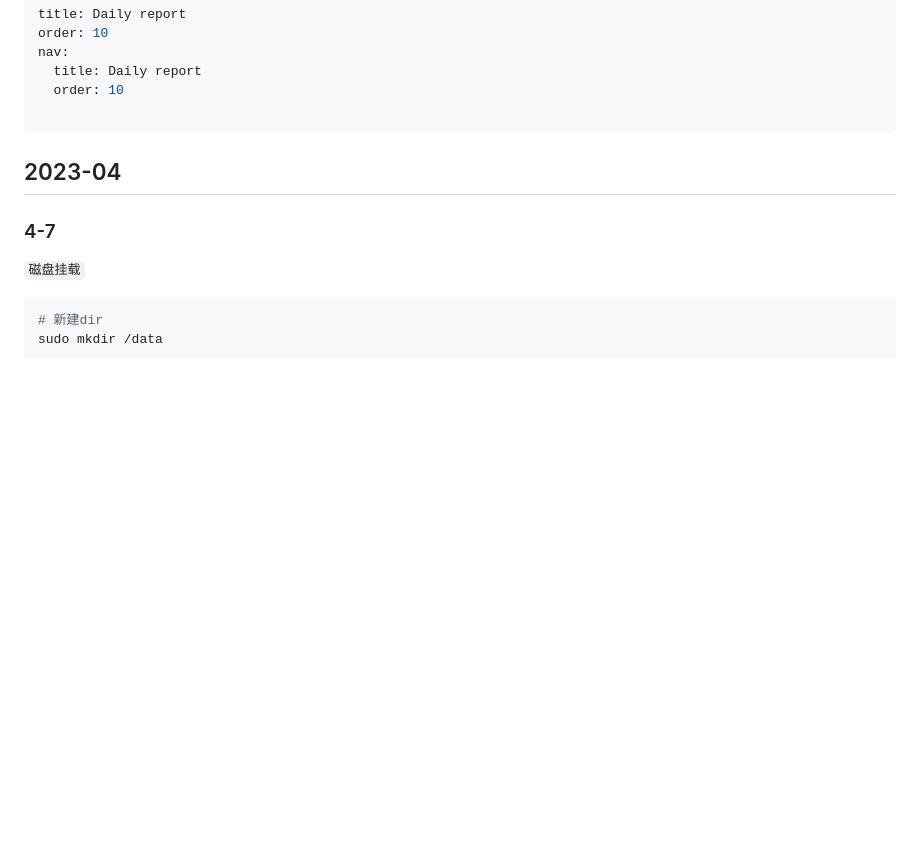
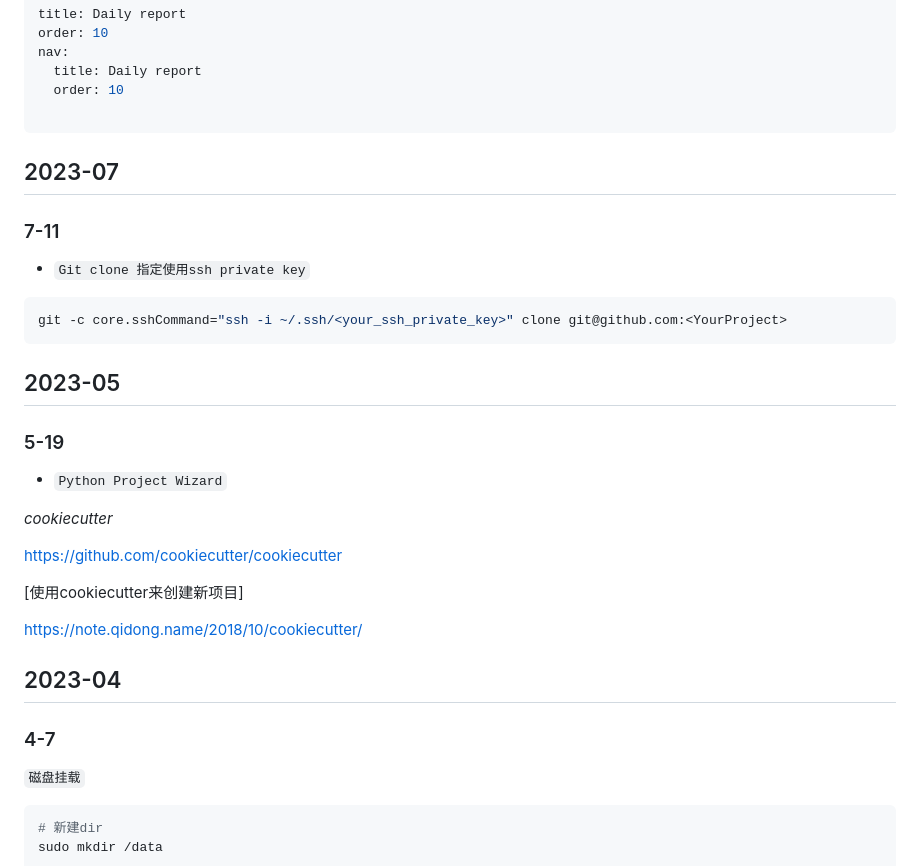
Before and after one commit to istommao/HelloWorld, a Markdown page: docs/daily_report.md, the part around the change. GitHub-like rendering; blank space fills up the shorter version.

Commit message:
Update git clone docs

````diff
--- a/docs/daily_report.md
+++ b/docs/daily_report.md
@@ -6,6 +6,30 @@ nav:
   order: 10
 
 ---
+
+## 2023-07
+
+### 7-11
+
+- `Git clone 指定使用ssh private key`
+
+```bash
+git -c core.sshCommand="ssh -i ~/.ssh/<your_ssh_private_key>" clone git@github.com:<YourProject>
+```
+
+## 2023-05
+
+### 5-19
+
+- `Python Project Wizard`
+
+*cookiecutter*
+
+https://github.com/cookiecutter/cookiecutter
+
+[使用cookiecutter来创建新项目]
+
+https://note.qidong.name/2018/10/cookiecutter/
 
 ## 2023-04
 
````
Also changed, not shown: 1 other file.
